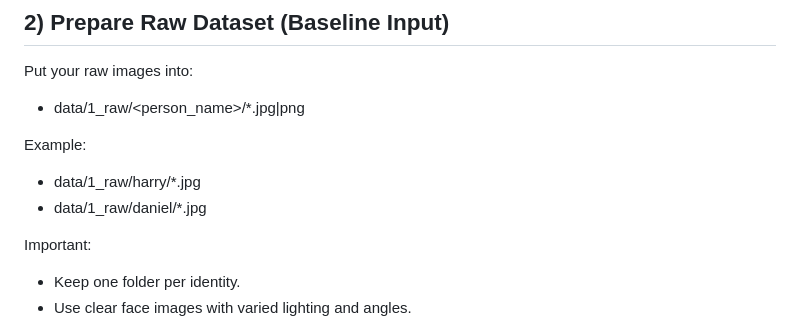
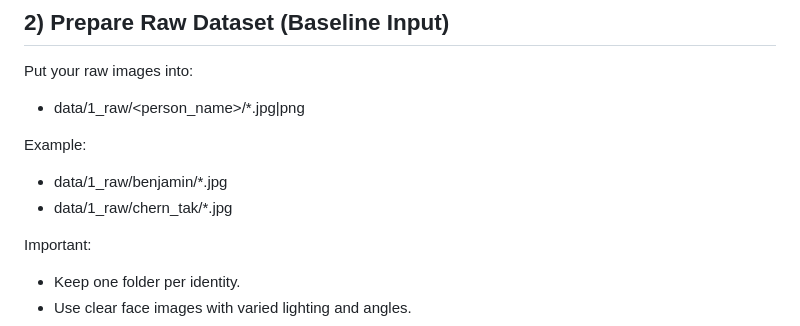
Before and after one commit to jaft952/AttSystem, a Markdown page: README.md, the part around the change. GitHub-like rendering.

Commit message:
Update example image paths in README

```diff
--- a/README.md
+++ b/README.md
@@ -45,8 +45,8 @@ Put your raw images into:
 
 Example:
 
-- data/1_raw/harry/\*.jpg
-- data/1_raw/daniel/\*.jpg
+- data/1_raw/benjamin/\*.jpg
+- data/1_raw/chern_tak/\*.jpg
 
 Important:
 
```
